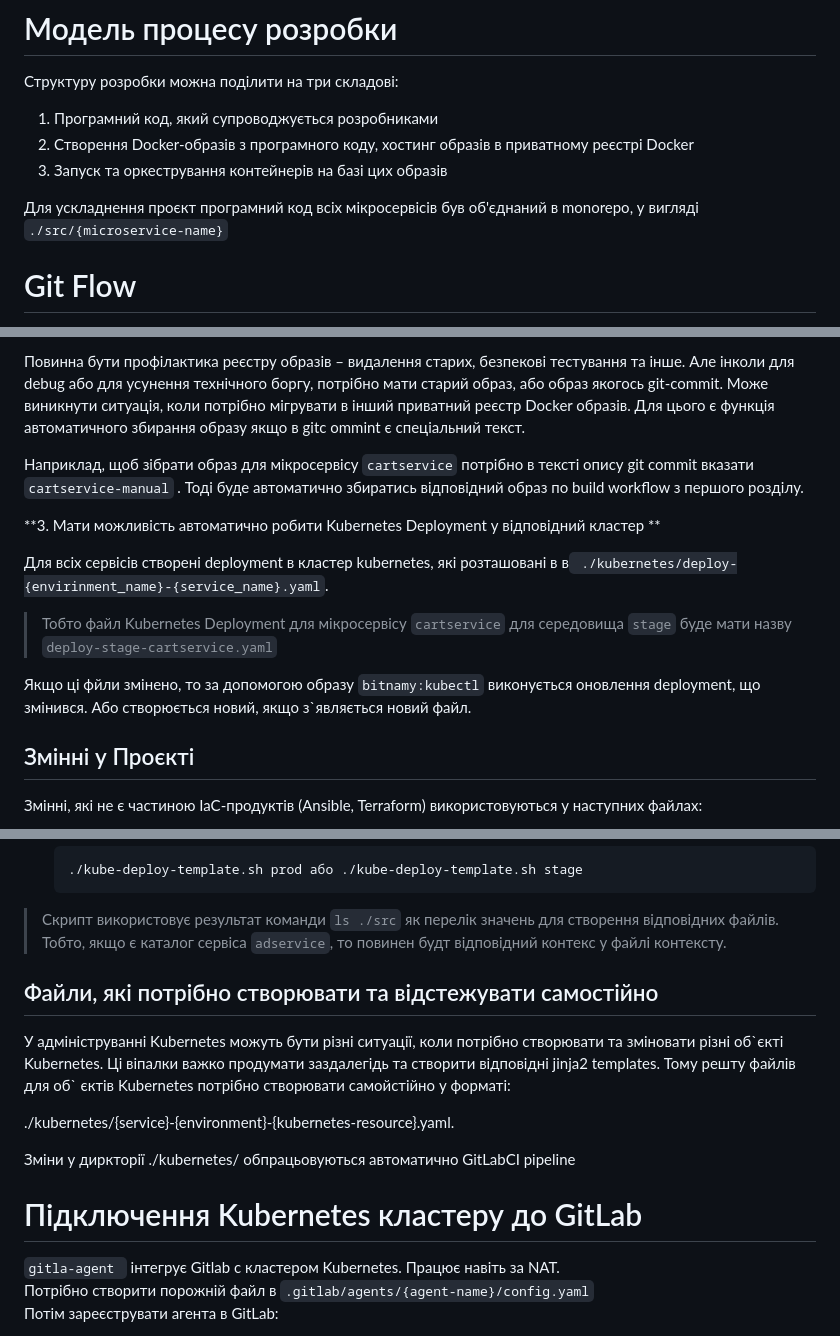
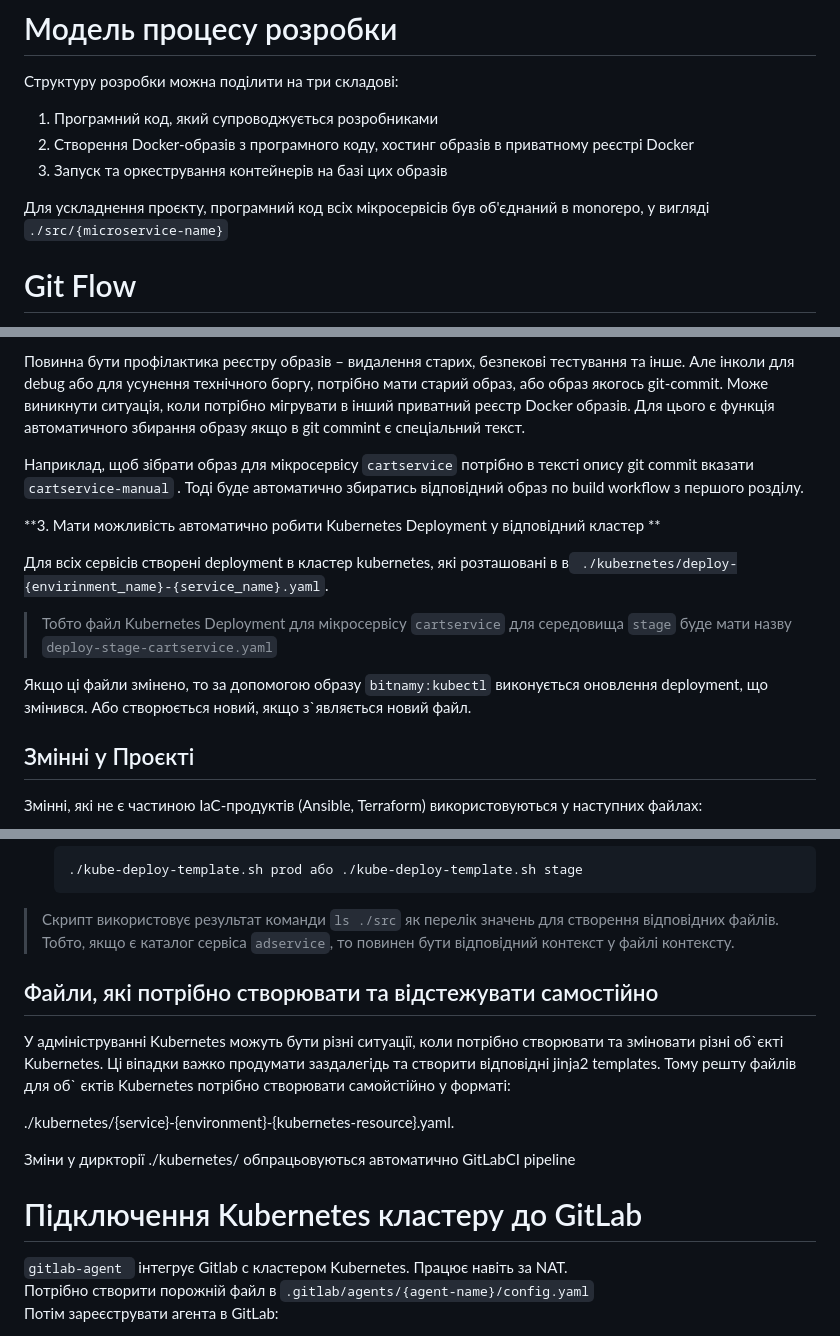
Before and after one commit to andrewpas/devops-demo-project, a Markdown page: README.md, 3 parts joined by grey strips. Rendered like a GitHub page.

Commit message:
Update README.md
fix grammatical errors

````diff
--- a/README.md
+++ b/README.md
@@ -187,7 +187,7 @@
 2. Створення Docker-образів з програмного коду, хостинг образів в приватному реєстрі Docker
 3. Запуск та оркестрування контейнерів на базі цих образів
 
-Для ускладнення проєкт програмний код всіх мікросервісів був об'єднаний в monorepo, у
+Для ускладнення проєкту, програмний код всіх мікросервісів був об'єднаний в monorepo, у
 вигляді `./src/{microservice-name}`
 
 # Git Flow
@@ -268,7 +268,7 @@ GitLab. Йому призначаються теги -- `latest`, та git `shor
 Повинна бути профілактика реєстру образів – видалення старих, безпекові тестування та інше. Але інколи для debug або для
 усунення технічного боргу, потрібно мати старий образ, або образ якогось git-commit. Може виникнути ситуація, коли
 потрібно мігрувати в інший приватний реєстр Docker образів. Для цього є функція автоматичного збирання образу якщо в
-gitc ommint є спеціальний текст.
+git commint є спеціальний текст.
 
 Наприклад, щоб зібрати образ для мікросервісу `cartservice` потрібно в тексті опису git commit
 вказати `cartservice-manual`  . Тоді буде автоматично збиратись відповідний образ по build workflow з першого розділу.
@@ -281,7 +281,7 @@ gitc ommint є спеціальний текст.
 > Тобто файл Kubernetes Deployment для мікросервісу  `cartservice` для середовища `stage` буде мати
 > назву `deploy-stage-cartservice.yaml`
 
-Якщо ці фйли змінено, то за допомогою образу `bitnamy:kubectl` виконується оновлення deployment, що змінився. Або
+Якщо ці файли змінено, то за допомогою образу `bitnamy:kubectl` виконується оновлення deployment, що змінився. Або
 створюється новий, якщо з\`являється новий файл.
 
 ## Змінні у Проєкті
@@ -790,12 +790,12 @@ jinja2-render -c ./debpoy-prod-env.py  -f ./deploy-template.yaml.j2 -o ./cartser
   ```
 
 > Скрипт використовує результат команди `ls ./src` як перелік значень для створення відповідних файлів. Тобто, якщо є
-> каталог сервіса `adservice`, то повинен будт відповідний контекс у файлі контексту.
+> каталог сервіса `adservice`, то повинен бути відповідний контекст у файлі контексту.
 
 ## Файли, які потрібно створювати та відстежувати самостійно
 
 У адмініструванні Kubernetes можуть бути різні ситуації, коли потрібно створювати та зміновати різні об\`єкті
-Kubernetes. Ці віпалки важко продумати заздалегідь та створити відповідні jinja2 templates. Тому решту файлів для об\`
+Kubernetes. Ці віпадки важко продумати заздалегідь та створити відповідні jinja2 templates. Тому решту файлів для об\`
 єктів Kubernetes потрібно створювати самойстійно у форматі:
 
 ./kubernetes/{service}-{environment}-{kubernetes-resource}.yaml.
@@ -804,7 +804,7 @@ Kubernetes. Ці віпалки важко продумати заздалегі
 
 # Підключення Kubernetes кластеру до GitLab
 
-`gitla-agent ` інтегрує Gitlab с кластером Kubernetes. Працює навіть за NAT.
+`gitlab-agent ` інтегрує Gitlab с кластером Kubernetes. Працює навіть за NAT.
 Потрібно створити порожній файл в `.gitlab/agents/{agent-name}/config.yaml`
 Потім зареєструвати агента в GitLab:
 
````
Also changed, not shown: other parts of README.md (+3 -3 lines).
